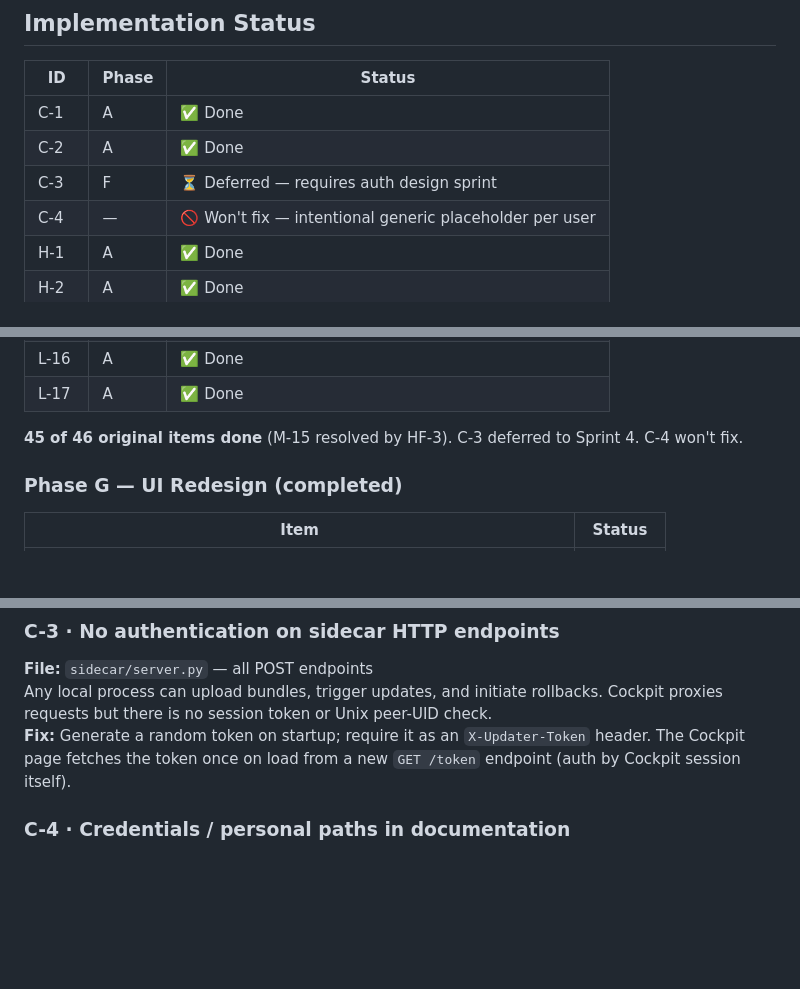
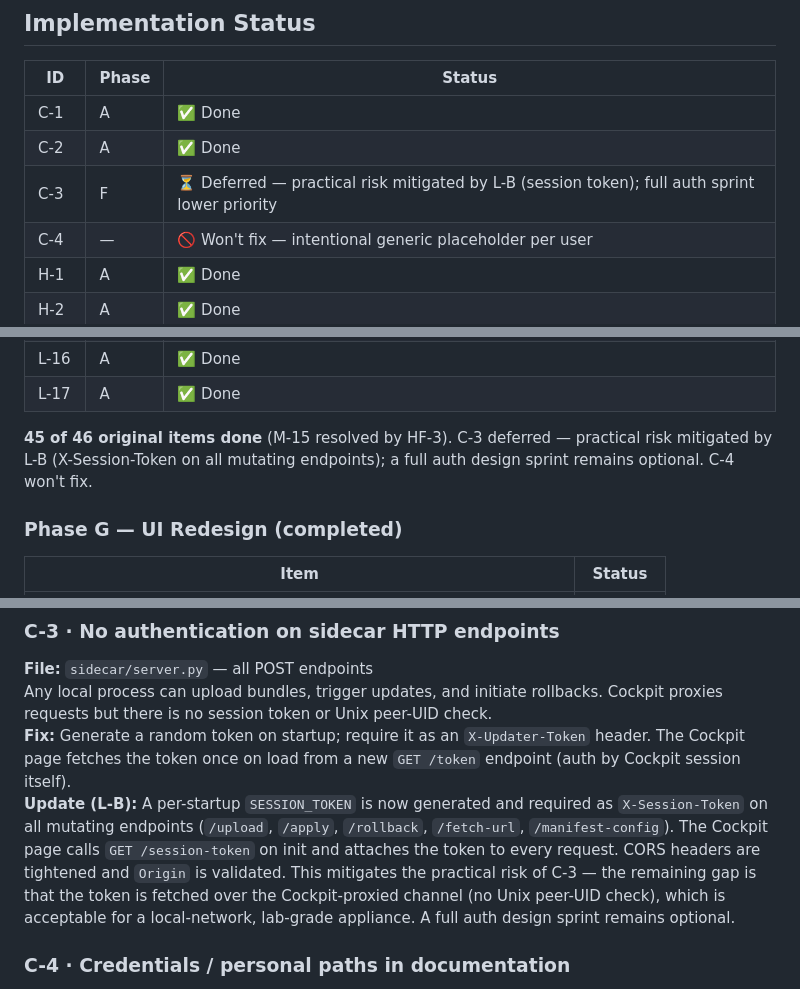
Before and after one commit to legopc/cockpit-iot-updater, a Markdown page: IMPROVEMENTS.md, 3 parts joined by grey strips. Rendered like a GitHub page; blank space fills up the shorter version.

Commit message:
docs: clarify C-3 deferred status — practical risk mitigated by L-B session token
L-B (X-Session-Token on all mutating endpoints) was implemented in Sprint 3.
This effectively addresses the practical risk described in C-3 — any local
process would need to first obtain the token from GET /session-token (which is
only reachable via the Cockpit-proxied channel).

The remaining gap (no Unix peer-UID check) is acceptable for a local-network
lab appliance. A full auth design sprint is now optional rather than required.

Update IMPROVEMENTS.md:
- Summary table: add clarification to C-3 status cell
- Implementation table: update summary line
- C-3 detail: add 'Update (L-B)' paragraph explaining the mitigation

Co-authored-by: Copilot <223556219+Copilot@users.noreply.github.com>

```diff
--- a/IMPROVEMENTS.md
+++ b/IMPROVEMENTS.md
@@ -60,7 +60,7 @@
 |----|-------|--------|
 | C-1 | A | ✅ Done |
 | C-2 | A | ✅ Done |
-| C-3 | F | ⏳ Deferred — requires auth design sprint |
+| C-3 | F | ⏳ Deferred — practical risk mitigated by L-B (session token); full auth sprint lower priority |
 | C-4 | — | 🚫 Won't fix — intentional generic placeholder per user |
 | H-1 | A | ✅ Done |
 | H-2 | A | ✅ Done |
@@ -103,7 +103,7 @@
 | L-16 | A | ✅ Done |
 | L-17 | A | ✅ Done |
 
-**45 of 46 original items done** (M-15 resolved by HF-3). C-3 deferred to Sprint 4. C-4 won't fix.
+**45 of 46 original items done** (M-15 resolved by HF-3). C-3 deferred — practical risk mitigated by L-B (X-Session-Token on all mutating endpoints); a full auth design sprint remains optional. C-4 won't fix.
 
 ### Phase G — UI Redesign (completed)
 
@@ -150,6 +150,13 @@ requests but there is no session token or Unix peer-UID check.
 **Fix:** Generate a random token on startup; require it as an `X-Updater-Token` header. The
 Cockpit page fetches the token once on load from a new `GET /token` endpoint (auth by Cockpit
 session itself).
+**Update (L-B):** A per-startup `SESSION_TOKEN` is now generated and required as `X-Session-Token`
+on all mutating endpoints (`/upload`, `/apply`, `/rollback`, `/fetch-url`, `/manifest-config`).
+The Cockpit page calls `GET /session-token` on init and attaches the token to every request. CORS
+headers are tightened and `Origin` is validated. This mitigates the practical risk of C-3 — the
+remaining gap is that the token is fetched over the Cockpit-proxied channel (no Unix peer-UID
+check), which is acceptable for a local-network, lab-grade appliance. A full auth design sprint
+remains optional.
 
 ### C-4 · Credentials / personal paths in documentation
 **File:** `DEPLOYMENT-V9.md` line 12
```
